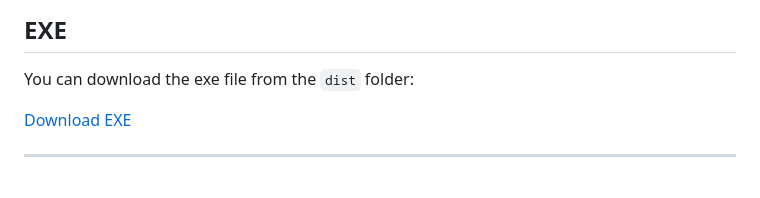
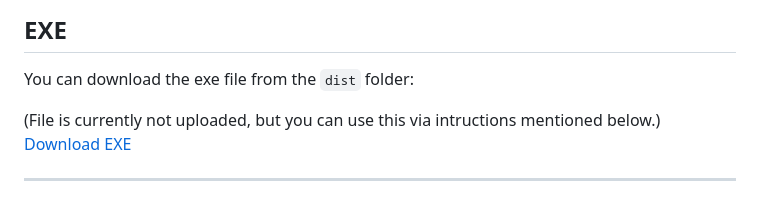
Before and after one commit to Aseemgupta256/HindBG, a Markdown page: README.md, the part around the change. GitHub-like rendering.

```diff
--- a/README.md
+++ b/README.md
@@ -32,6 +32,7 @@ HindBG delivers near-perfect background removal using a sophisticated pipeline t
 ## EXE
 
 <p>You can download the exe file from the <code>dist</code> folder:</p>
+(File is currently not uploaded, but you can use this via intructions mentioned below.)
 <a href="dist/app.exe" download style="
     background-color: #007BFF;
     color: white;
```
